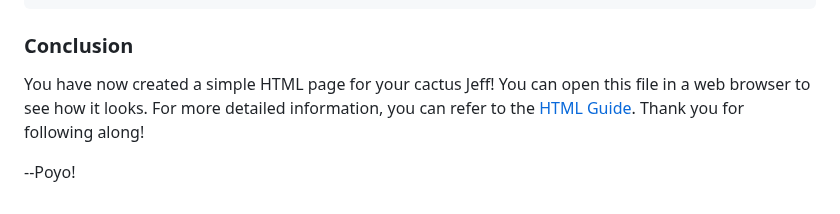
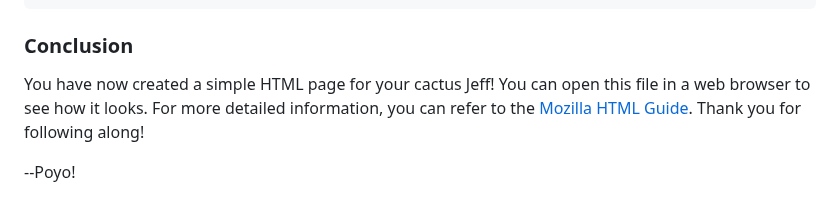
Before and after one commit to MrDaPoyo/poyoweb, a Markdown page: tutorials/1.md, the part around the change. Drawn GitHub-style.

Commit message:
mozilla mention

```diff
--- a/tutorials/1.md
+++ b/tutorials/1.md
@@ -120,7 +120,7 @@ You can add various elements to your HTML page, such as headings, paragraphs, im
 
 ### Conclusion
 
-You have now created a simple HTML page for your cactus Jeff! You can open this file in a web browser to see how it looks. For more detailed information, you can refer to the [HTML Guide](https://developer.mozilla.org/en-US/docs/Web/HTML).
+You have now created a simple HTML page for your cactus Jeff! You can open this file in a web browser to see how it looks. For more detailed information, you can refer to the [Mozilla HTML Guide](https://developer.mozilla.org/en-US/docs/Web/HTML).
 Thank you for following along!
 
 --Poyo!
```
